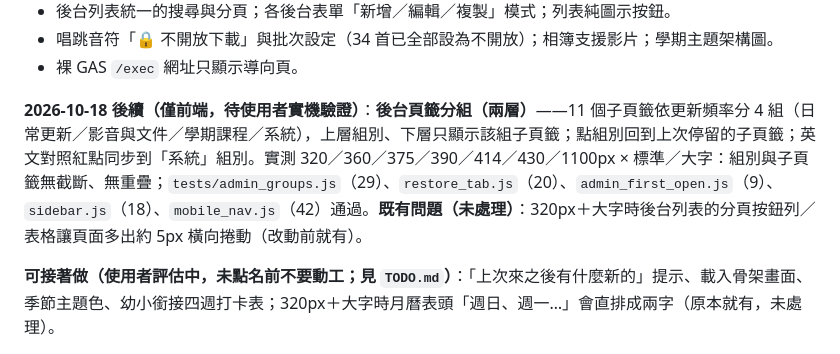
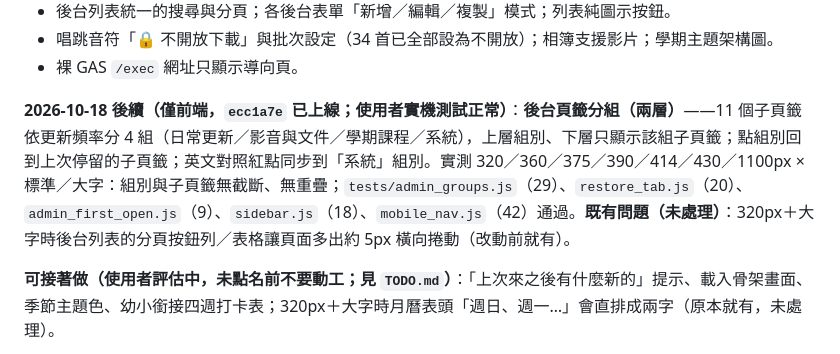
Before and after one commit to avaltech-ai/3of3, a Markdown page: Progress.md, the part around the change. GitHub-like rendering.

Commit message:
docs: 後台頁籤分組使用者已實機驗證
Co-Authored-By: Claude Opus 5.5 <noreply@anthropic.com>

```diff
--- a/Progress.md
+++ b/Progress.md
@@ -26,7 +26,7 @@
 - 唱跳音符「🔒 不開放下載」與批次設定（34 首已全部設為不開放）；相簿支援影片；學期主題架構圖。
 - 裸 GAS `/exec` 網址只顯示導向頁。
 
-**2026-10-18 後續（僅前端，待使用者實機驗證）**：**後台頁籤分組（兩層）**——11 個子頁籤依更新頻率分 4 組（日常更新／影音與文件／學期課程／系統），上層組別、下層只顯示該組子頁籤；點組別回到上次停留的子頁籤；英文對照紅點同步到「系統」組別。實測 320／360／375／390／414／430／1100px × 標準／大字：組別與子頁籤無截斷、無重疊；`tests/admin_groups.js`（29）、`restore_tab.js`（20）、`admin_first_open.js`（9）、`sidebar.js`（18）、`mobile_nav.js`（42）通過。**既有問題（未處理）**：320px＋大字時後台列表的分頁按鈕列／表格讓頁面多出約 5px 橫向捲動（改動前就有）。
+**2026-10-18 後續（僅前端，`ecc1a7e` 已上線；使用者實機測試正常）**：**後台頁籤分組（兩層）**——11 個子頁籤依更新頻率分 4 組（日常更新／影音與文件／學期課程／系統），上層組別、下層只顯示該組子頁籤；點組別回到上次停留的子頁籤；英文對照紅點同步到「系統」組別。實測 320／360／375／390／414／430／1100px × 標準／大字：組別與子頁籤無截斷、無重疊；`tests/admin_groups.js`（29）、`restore_tab.js`（20）、`admin_first_open.js`（9）、`sidebar.js`（18）、`mobile_nav.js`（42）通過。**既有問題（未處理）**：320px＋大字時後台列表的分頁按鈕列／表格讓頁面多出約 5px 橫向捲動（改動前就有）。
 
 **可接著做（使用者評估中，未點名前不要動工；見 `TODO.md`）**：「上次來之後有什麼新的」提示、載入骨架畫面、季節主題色、幼小銜接四週打卡表；320px＋大字時月曆表頭「週日、週一…」會直排成兩字（原本就有，未處理）。
 
```
Also changed, not shown: TODO.md (+1 -1 lines).
